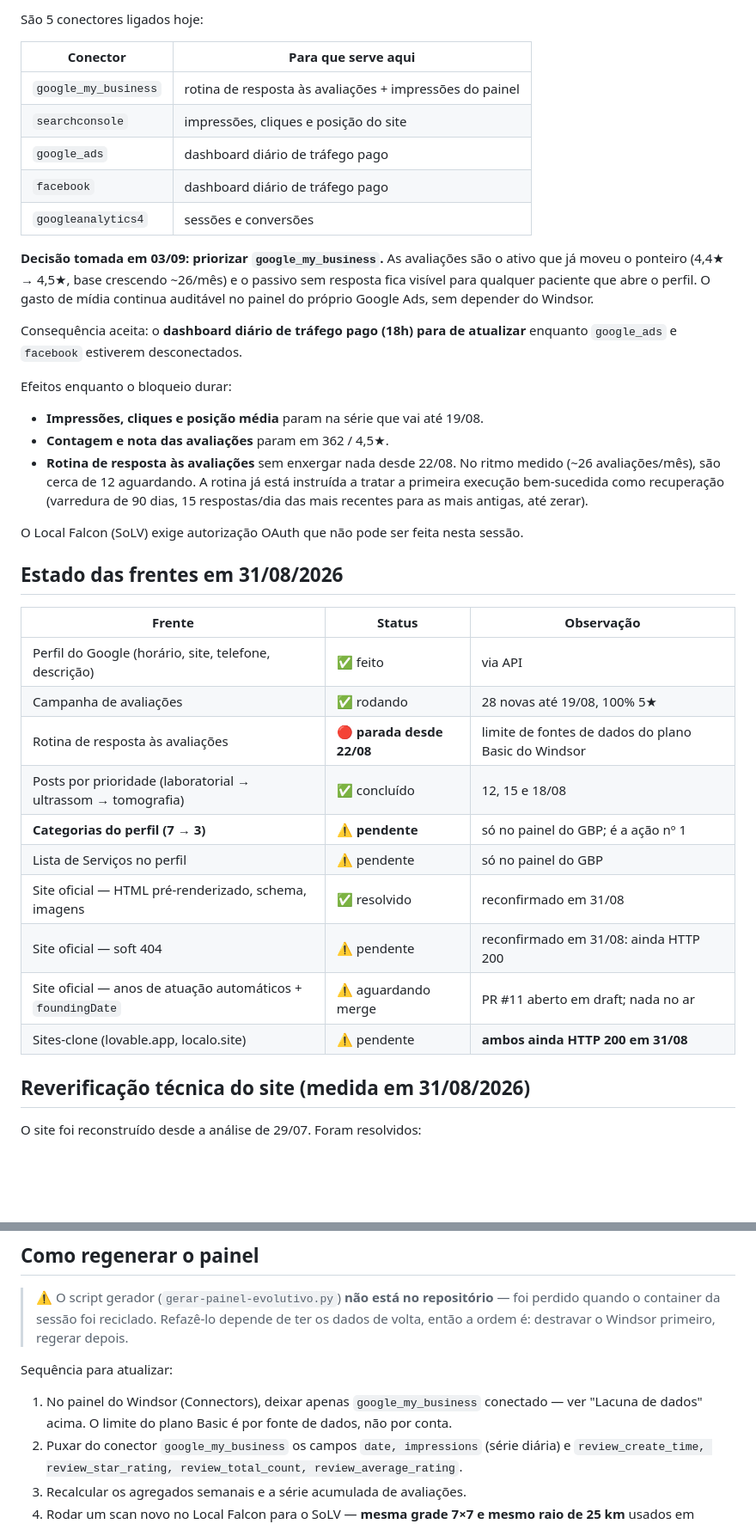
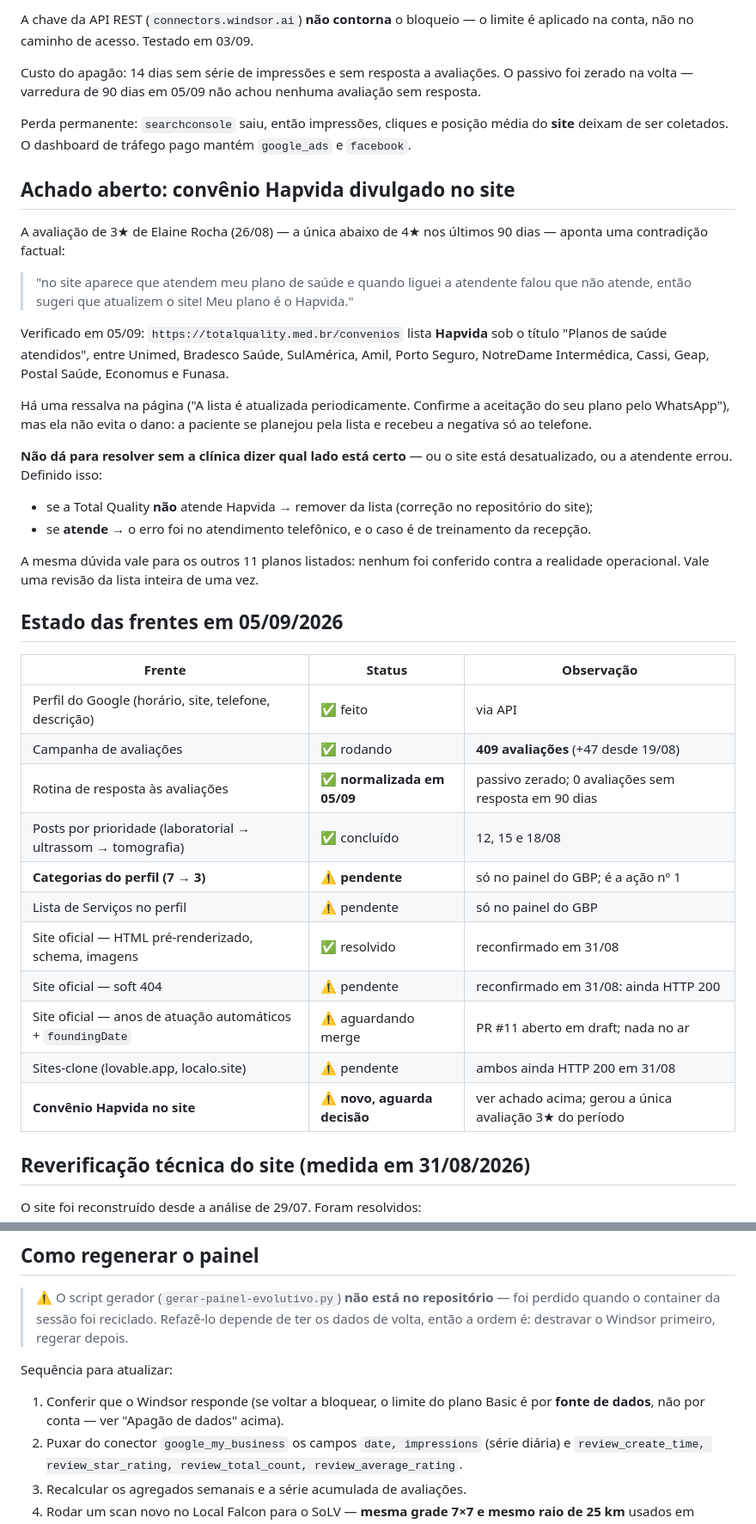
Before and after one commit to alexwaltersdorf/Automacao-Alavro, a Markdown page: docs/painel-evolutivo.md, 2 parts joined by grey strips. Shown at 86% size. GitHub-like rendering; blank space fills up the shorter version.

```diff
--- a/docs/painel-evolutivo.md
+++ b/docs/painel-evolutivo.md
@@ -44,47 +76,52 @@ dados**, não as contas dentro delas. Desconectar contas não resolve mais.
 
-São 5 conectores ligados hoje:
+A chave da API REST (`connectors.windsor.ai`) **não contorna** o bloqueio — o limite é
+aplicado na conta, não no caminho de acesso. Testado em 03/09.
 
-| Conector | Para que serve aqui |
-|---|---|
-| `google_my_business` | rotina de resposta às avaliações + impressões do painel |
-| `searchconsole` | impressões, cliques e posição do site |
-| `google_ads` | dashboard diário de tráfego pago |
-| `facebook` | dashboard diário de tráfego pago |
-| `googleanalytics4` | sessões e conversões |
+Custo do apagão: 14 dias sem série de impressões e sem resposta a avaliações. O passivo foi
+zerado na volta — varredura de 90 dias em 05/09 não achou nenhuma avaliação sem resposta.
 
-**Decisão tomada em 03/09: priorizar `google_my_business`.** As avaliações são o ativo que
-já moveu o ponteiro (4,4★ → 4,5★, base crescendo ~26/mês) e o passivo sem resposta fica
-visível para qualquer paciente que abre o perfil. O gasto de mídia continua auditável no
-painel do próprio Google Ads, sem depender do Windsor.
+Perda permanente: `searchconsole` saiu, então impressões, cliques e posição média do **site**
+deixam de ser coletados. O dashboard de tráfego pago mantém `google_ads` e `facebook`.
 
-Consequência aceita: o **dashboard diário de tráfego pago (18h) para de atualizar** enquanto
-`google_ads` e `facebook` estiverem desconectados.
+## Achado aberto: convênio Hapvida divulgado no site
 
-Efeitos enquanto o bloqueio durar:
+A avaliação de 3★ de Elaine Rocha (26/08) — a única abaixo de 4★ nos últimos 90 dias —
+aponta uma contradição factual:
 
-- **Impressões, cliques e posição média** param na série que vai até 19/08.
-- **Contagem e nota das avaliações** param em 362 / 4,5★.
-- **Rotina de resposta às avaliações** sem enxergar nada desde 22/08. No ritmo medido
-  (~26 avaliações/mês), são cerca de 12 aguardando. A rotina já está instruída a tratar a
-  primeira execução bem-sucedida como recuperação (varredura de 90 dias, 15 respostas/dia
-  das mais recentes para as mais antigas, até zerar).
+> "no site aparece que atendem meu plano de saúde e quando liguei a atendente falou que não
+> atende, então sugeri que atualizem o site! Meu plano é o Hapvida."
 
-O Local Falcon (SoLV) exige autorização OAuth que não pode ser feita nesta sessão.
+Verificado em 05/09: `https://totalquality.med.br/convenios` lista **Hapvida** sob o título
+"Planos de saúde atendidos", entre Unimed, Bradesco Saúde, SulAmérica, Amil, Porto Seguro,
+NotreDame Intermédica, Cassi, Geap, Postal Saúde, Economus e Funasa.
 
-## Estado das frentes em 31/08/2026
+Há uma ressalva na página ("A lista é atualizada periodicamente. Confirme a aceitação do seu
+plano pelo WhatsApp"), mas ela não evita o dano: a paciente se planejou pela lista e recebeu
+a negativa só ao telefone.
+
+**Não dá para resolver sem a clínica dizer qual lado está certo** — ou o site está
+desatualizado, ou a atendente errou. Definido isso:
+- se a Total Quality **não** atende Hapvida → remover da lista (correção no repositório do site);
+- se **atende** → o erro foi no atendimento telefônico, e o caso é de treinamento da recepção.
+
+A mesma dúvida vale para os outros 11 planos listados: nenhum foi conferido contra a
+realidade operacional. Vale uma revisão da lista inteira de uma vez.
+
+## Estado das frentes em 05/09/2026
 
 | Frente | Status | Observação |
 |---|---|---|
 | Perfil do Google (horário, site, telefone, descrição) | ✅ feito | via API |
-| Campanha de avaliações | ✅ rodando | 28 novas até 19/08, 100% 5★ |
-| Rotina de resposta às avaliações | 🔴 **parada desde 22/08** | limite de fontes de dados do plano Basic do Windsor |
+| Campanha de avaliações | ✅ rodando | **409 avaliações** (+47 desde 19/08) |
+| Rotina de resposta às avaliações | ✅ **normalizada em 05/09** | passivo zerado; 0 avaliações sem resposta em 90 dias |
 | Posts por prioridade (laboratorial → ultrassom → tomografia) | ✅ concluído | 12, 15 e 18/08 |
 | **Categorias do perfil (7 → 3)** | ⚠️ **pendente** | só no painel do GBP; é a ação nº 1 |
 | Lista de Serviços no perfil | ⚠️ pendente | só no painel do GBP |
 | Site oficial — HTML pré-renderizado, schema, imagens | ✅ resolvido | reconfirmado em 31/08 |
 | Site oficial — soft 404 | ⚠️ pendente | reconfirmado em 31/08: ainda HTTP 200 |
 | Site oficial — anos de atuação automáticos + `foundingDate` | ⚠️ aguardando merge | PR #11 aberto em draft; nada no ar |
-| Sites-clone (lovable.app, localo.site) | ⚠️ pendente | **ambos ainda HTTP 200 em 31/08** |
+| Sites-clone (lovable.app, localo.site) | ⚠️ pendente | ambos ainda HTTP 200 em 31/08 |
+| **Convênio Hapvida no site** | ⚠️ **novo, aguarda decisão** | ver achado acima; gerou a única avaliação 3★ do período |
 
 ## Reverificação técnica do site (medida em 31/08/2026)
 
@@ -136,8 +173,8 @@ Permanece em aberto:
 
 Sequência para atualizar:
 
-1. No painel do Windsor (Connectors), deixar apenas `google_my_business` conectado —
-   ver "Lacuna de dados" acima. O limite do plano Basic é por fonte de dados, não por conta.
+1. Conferir que o Windsor responde (se voltar a bloquear, o limite do plano Basic é por
+   **fonte de dados**, não por conta — ver "Apagão de dados" acima).
 2. Puxar do conector `google_my_business` os campos `date, impressions` (série diária) e
    `review_create_time, review_star_rating, review_total_count, review_average_rating`.
 3. Recalcular os agregados semanais e a série acumulada de avaliações.
```
Also changed, not shown: other parts of docs/painel-evolutivo.md (+58 -26 lines).
